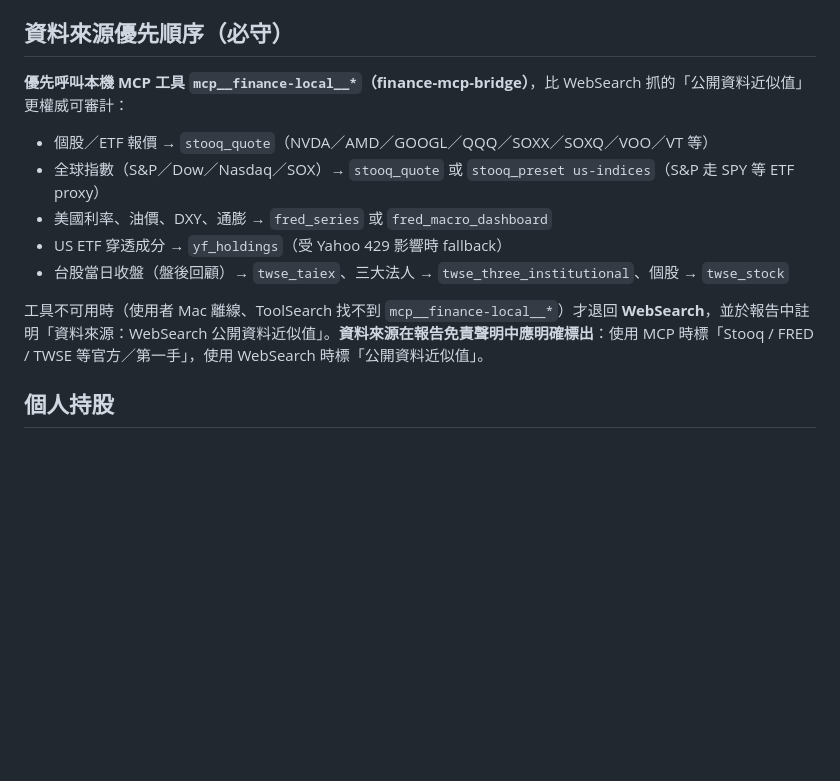
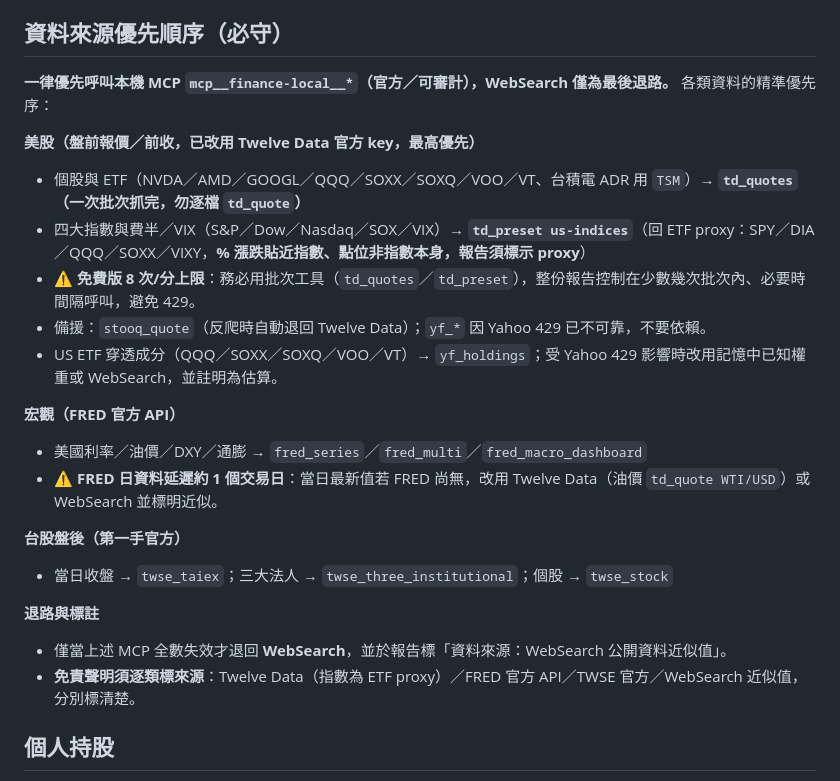
Before and after one commit to Yuhuan183/FinanceAssistant, a Markdown page: schedules/us-stock-pre-market-analysis/task.md, the part around the change. Drawn GitHub-style; blank space fills up the shorter version.

```diff
--- a/schedules/us-stock-pre-market-analysis/task.md
+++ b/schedules/us-stock-pre-market-analysis/task.md
@@ -11,15 +11,25 @@ enabled: true
 
 ## 資料來源優先順序（必守）
 
-**優先呼叫本機 MCP 工具 `mcp__finance-local__*`（finance-mcp-bridge）**，比 WebSearch 抓的「公開資料近似值」更權威可審計：
+**一律優先呼叫本機 MCP `mcp__finance-local__*`（官方／可審計），WebSearch 僅為最後退路。** 各類資料的精準優先序：
 
-- 個股／ETF 報價 → `stooq_quote`（NVDA／AMD／GOOGL／QQQ／SOXX／SOXQ／VOO／VT 等）
-- 全球指數（S&P／Dow／Nasdaq／SOX）→ `stooq_quote` 或 `stooq_preset us-indices`（S&P 走 SPY 等 ETF proxy）
-- 美國利率、油價、DXY、通膨 → `fred_series` 或 `fred_macro_dashboard`
-- US ETF 穿透成分 → `yf_holdings`（受 Yahoo 429 影響時 fallback）
-- 台股當日收盤（盤後回顧）→ `twse_taiex`、三大法人 → `twse_three_institutional`、個股 → `twse_stock`
+**美股（盤前報價／前收，已改用 Twelve Data 官方 key，最高優先）**
+- 個股與 ETF（NVDA／AMD／GOOGL／QQQ／SOXX／SOXQ／VOO／VT、台積電 ADR 用 `TSM`）→ **`td_quotes`（一次批次抓完，勿逐檔 `td_quote`）**
+- 四大指數與費半／VIX（S&P／Dow／Nasdaq／SOX／VIX）→ **`td_preset us-indices`**（回 ETF proxy：SPY／DIA／QQQ／SOXX／VIXY，**% 漲跌貼近指數、點位非指數本身，報告須標示 proxy**）
+- ⚠️ **免費版 8 次/分上限**：務必用批次工具（`td_quotes`／`td_preset`），整份報告控制在少數幾次批次內、必要時間隔呼叫，避免 429。
+- 備援：`stooq_quote`（反爬時自動退回 Twelve Data）；`yf_*` 因 Yahoo 429 已不可靠，不要依賴。
+- US ETF 穿透成分（QQQ／SOXX／SOXQ／VOO／VT）→ `yf_holdings`；受 Yahoo 429 影響時改用記憶中已知權重或 WebSearch，並註明為估算。
 
-工具不可用時（使用者 Mac 離線、ToolSearch 找不到 `mcp__finance-local__*`）才退回 **WebSearch**，並於報告中註明「資料來源：WebSearch 公開資料近似值」。**資料來源在報告免責聲明中應明確標出**：使用 MCP 時標「Stooq / FRED / TWSE 等官方／第一手」，使用 WebSearch 時標「公開資料近似值」。
+**宏觀（FRED 官方 API）**
+- 美國利率／油價／DXY／通膨 → `fred_series`／`fred_multi`／`fred_macro_dashboard`
+- ⚠️ **FRED 日資料延遲約 1 個交易日**：當日最新值若 FRED 尚無，改用 Twelve Data（油價 `td_quote WTI/USD`）或 WebSearch 並標明近似。
+
+**台股盤後（第一手官方）**
+- 當日收盤 → `twse_taiex`；三大法人 → `twse_three_institutional`；個股 → `twse_stock`
+
+**退路與標註**
+- 僅當上述 MCP 全數失效才退回 **WebSearch**，並於報告標「資料來源：WebSearch 公開資料近似值」。
+- **免責聲明須逐類標來源**：Twelve Data（指數為 ETF proxy）／FRED 官方 API／TWSE 官方／WebSearch 近似值，分別標清楚。
 
 ## 個人持股
 
```
Also changed, not shown: schedules/tw-stock-pre-market-analysis/task.md (+19 -8 lines).
